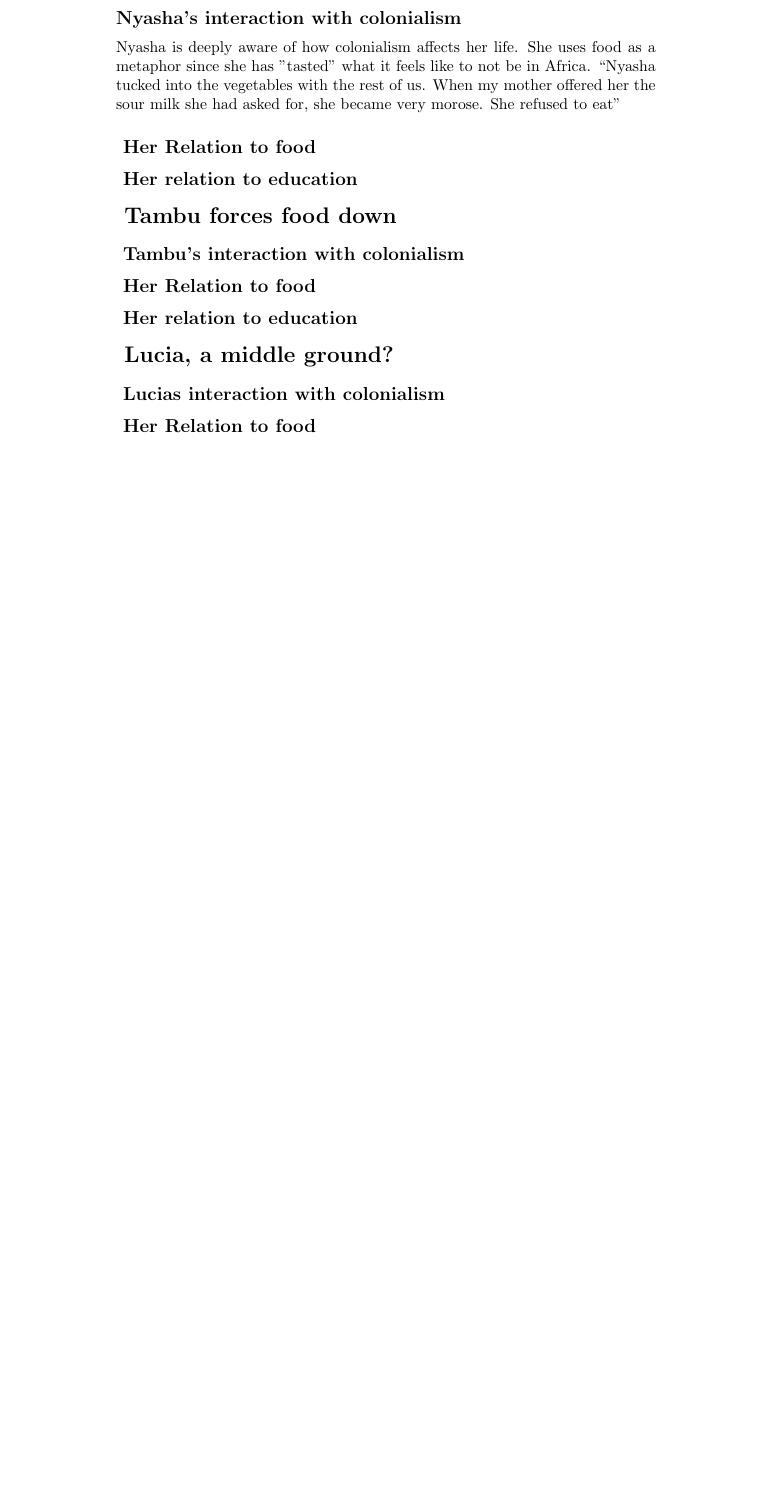
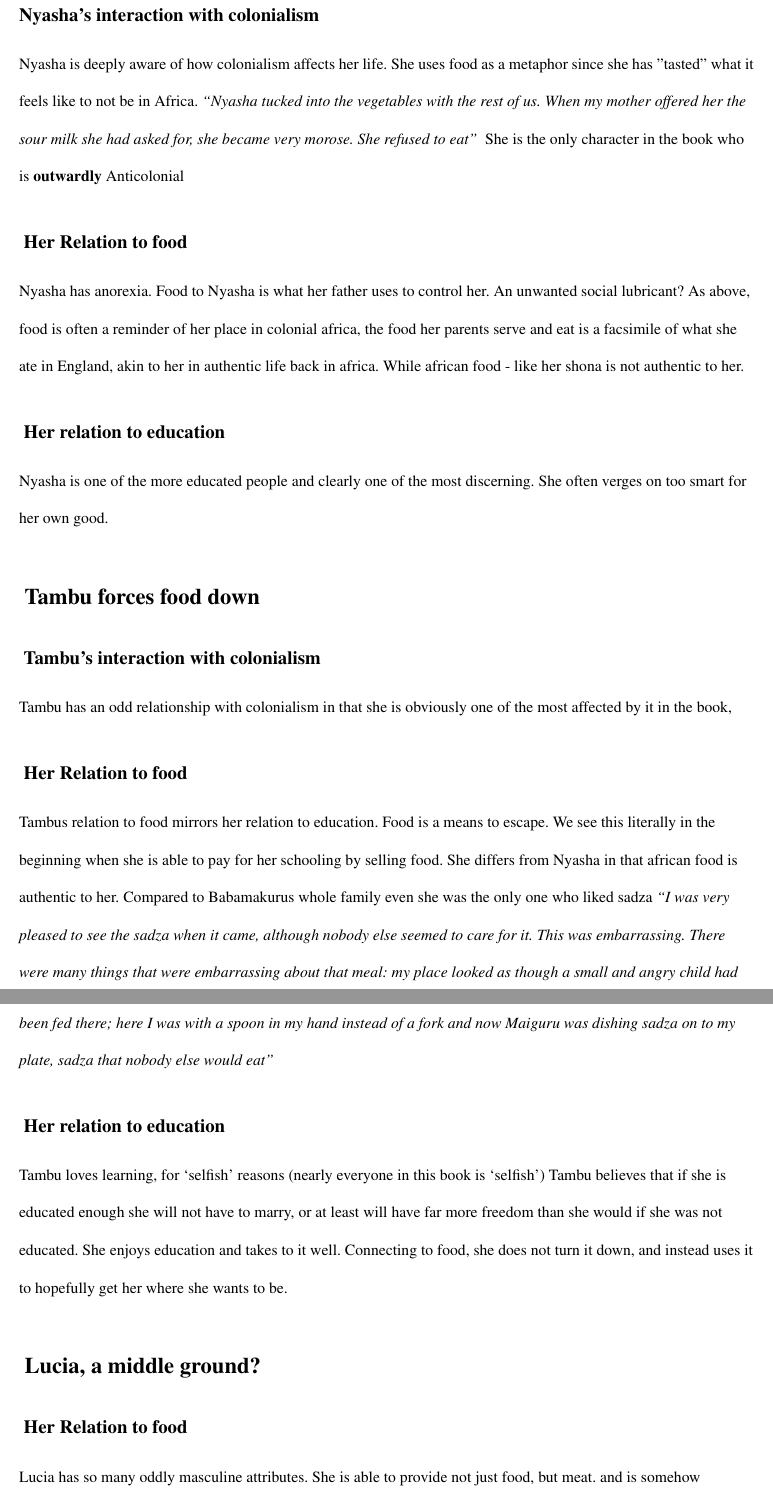
Before and after one commit to mackenzie-norman/midterm, a LaTeX document (essay.tex): part of the page before the commit and two parts of pages 2 and 3 of 3 after it, the two joined at a grey line, cut so that both start at the same text, the shorter picture padded with empty space. Compiled offline with pdfLaTeX.

Commit message:
Write intro ... and add mla format :(

```diff
--- a/essay.tex
+++ b/essay.tex
@@ -10,16 +18,25 @@
 \section*{Nyasha, Oh Starving!}
 \textit{``They do not like my language , my English, because it is authentic and my Shona, because it is not!'' }
 \subsection*{Nyasha's interaction with colonialism}
-Nyasha is deeply aware of how colonialism affects her life. She uses food as a metaphor since she has "tasted" what it feels like to not be in Africa. ``Nyasha tucked into the vegetables with the rest of us. When my mother offered her the sour milk she had asked for, she became very morose. She refused to eat''
+Nyasha is deeply aware of how colonialism affects her life. She uses food as a metaphor since she has "tasted" what it feels like to not be in Africa. \textit{``Nyasha tucked into the vegetables with the rest of us. When my mother offered her the sour milk she had asked for, she became very morose. She refused to eat'' } She is the only character in the book who is  \textbf{outwardly} Anticolonial
 \subsection*{ Her Relation to food}
+Nyasha has anorexia. Food to Nyasha is what her father uses to control her. An unwanted social lubricant? As above, food is often a reminder of her place in colonial africa, the food her parents serve and eat is a facsimile of what she ate in England, akin to her in authentic life back in africa. While african food - like her shona is not authentic to her.
 \subsection*{ Her relation to education}
+Nyasha is one of the more educated people and clearly one of the most discerning. She often verges on too smart for her own good.
+
 
 \section*{ Tambu forces food down}
 \subsection*{ Tambu's interaction with colonialism}
+Tambu has an odd relationship with colonialism in that she is obviously one of the most affected by it in the book,
 \subsection*{ Her Relation to food}
+Tambus relation to food mirrors her relation to education. Food is a means to escape. We see this literally in the beginning when she is able to pay for her schooling by selling food. She differs from Nyasha in that african food is authentic to her. Compared to Babamakurus whole family even she was the only one who liked sadza \textit{``I was very pleased to see the sadza when it came, although nobody else seemed to care for it. This was embarrassing. There were many things that were embarrassing about that meal: my place looked as though a small and angry child had been fed there; here I was with a spoon in my hand instead of a fork and now Maiguru was dishing sadza on to my plate, sadza that nobody else would eat'' }
+
+
 \subsection*{ Her relation to education}
+Tambu loves learning, for `selfish' reasons (nearly everyone in this book is `selfish') Tambu believes that if she is educated enough she will not have to marry, or at least will have far more freedom than she would if she was not educated. She enjoys education and takes to it well. Connecting to food, she does not turn it down, and instead uses it to hopefully get her where she wants to be.
 
 \section*{ Lucia, a middle ground?}
-\subsection*{ Lucias interaction with colonialism}
+
 \subsection*{ Her Relation to food}
+Lucia has so many oddly masculine attributes. She is able to provide not just food, but meat.  and is somehow magically always well fed.
 \subsection*{ Her Relation to education}
```
Also changed, not shown: outline.md (+7 -1 lines), essay.pdf, essay.tex (12 more changed lines).
